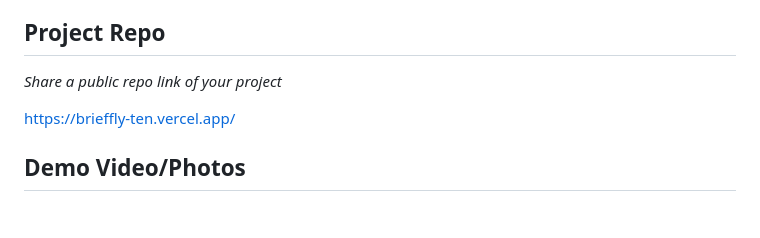
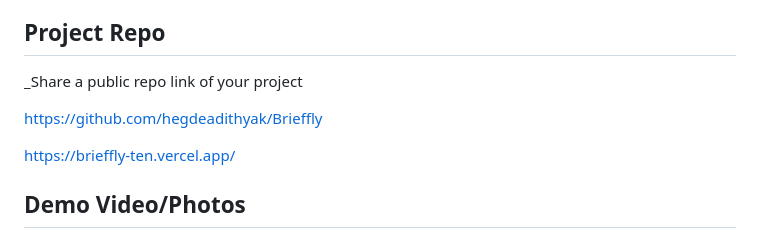
Before and after one commit to appwrite-community/htf24-hackathon-submissions, a Markdown page: submissions/brieffly.md, the part around the change. Rendered like a GitHub page; blank space fills up the shorter version.

```diff
--- a/submissions/brieffly.md
+++ b/submissions/brieffly.md
@@ -33,7 +33,9 @@ _How have you built this project? Mention the technologies/methods/platforms you
 To build Brieffly, I used Next.js for both the frontend and backend, leveraging its full-stack capabilities to streamline the app's development. The frontend in Next.js creates an interactive, responsive interface, while the backend handles API routes and manages data flow. I integrated the Gemini API to generate concise summaries for complex concepts and formulas, while **Appwrite DB** stores and manages user data efficiently.
 
 ## Project Repo
-_Share a public repo link of your project_
+_Share a public repo link of your project
+
+https://github.com/hegdeadithyak/Brieffly
 
 https://brieffly-ten.vercel.app/
 
```
